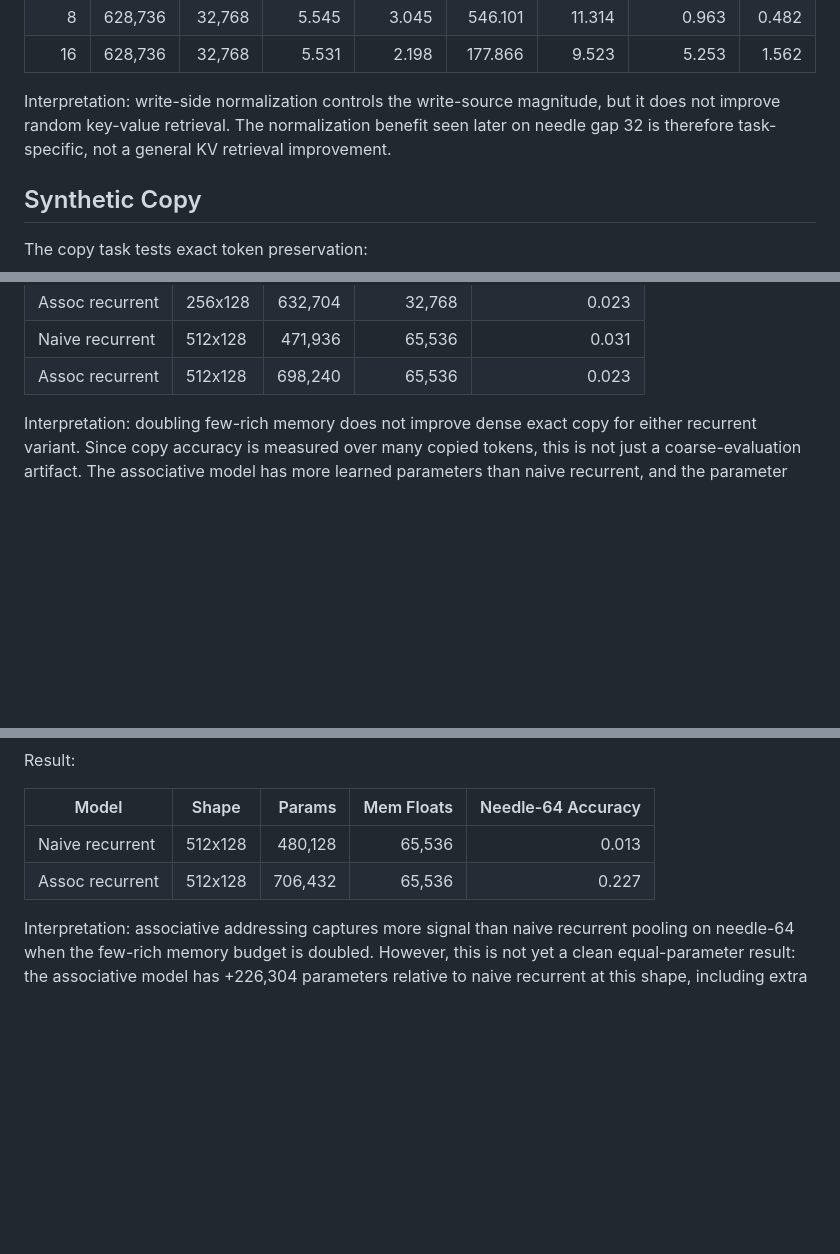
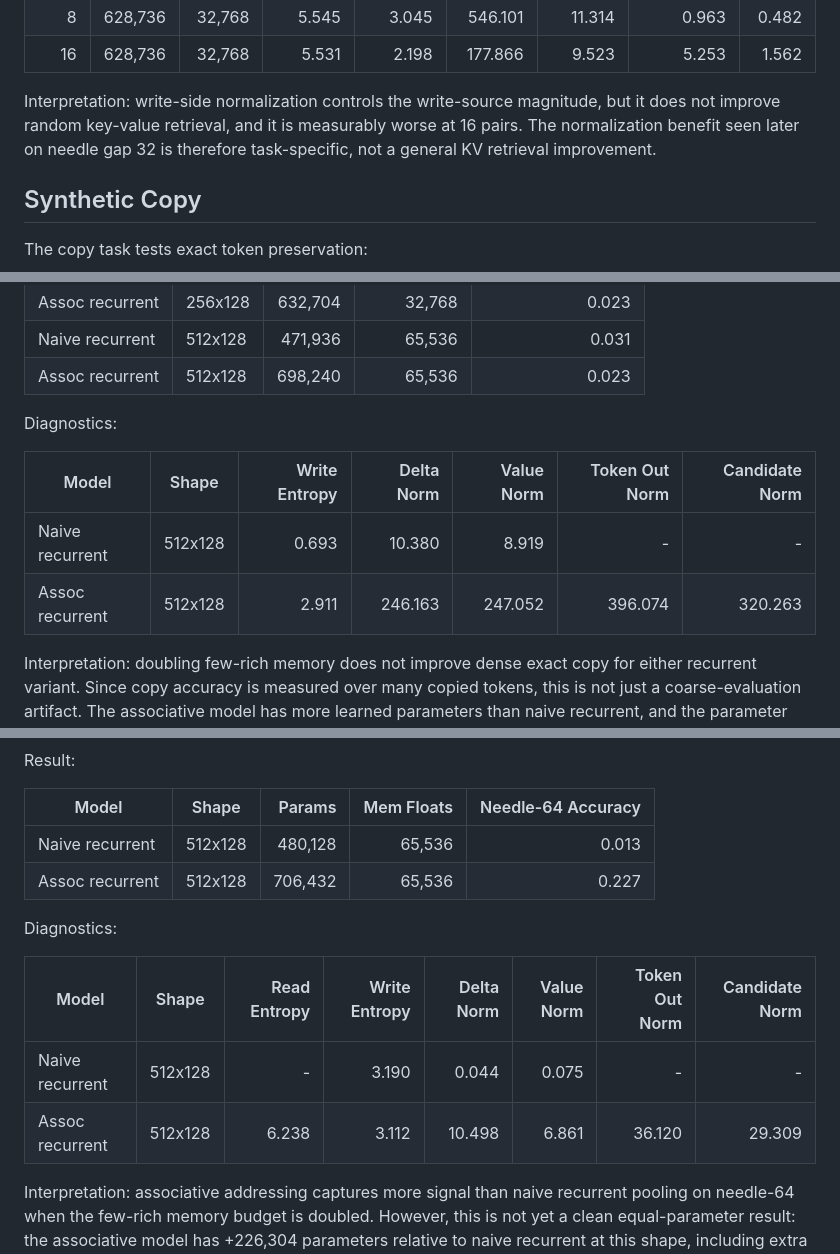
Before and after one commit to ankur219/memory-lm, a Markdown page: RESULTS.md, 3 parts joined by grey strips. Drawn GitHub-style; blank space fills up the shorter version.

Commit message:
Clarify associative diagnostics

```diff
--- a/RESULTS.md
+++ b/RESULTS.md
@@ -271,9 +271,9 @@ Diagnostics:
 | 16 | 628,736 | 32,768 | 5.531 | 2.198 | 177.866 | 9.523 | 5.253 | 1.562 |
 
 Interpretation: write-side normalization controls the write-source magnitude,
-but it does not improve random key-value retrieval. The normalization benefit
-seen later on needle gap 32 is therefore task-specific, not a general KV
-retrieval improvement.
+but it does not improve random key-value retrieval, and it is measurably worse
+at 16 pairs. The normalization benefit seen later on needle gap 32 is therefore
+task-specific, not a general KV retrieval improvement.
 
 ## Synthetic Copy
 
@@ -434,6 +434,13 @@ Result:
 | Assoc recurrent | 256x128 | 632,704 | 32,768 | 0.023 |
 | Naive recurrent | 512x128 | 471,936 | 65,536 | 0.031 |
 | Assoc recurrent | 512x128 | 698,240 | 65,536 | 0.023 |
+
+Diagnostics:
+
+| Model | Shape | Write Entropy | Delta Norm | Value Norm | Token Out Norm | Candidate Norm |
+|---|---|---:|---:|---:|---:|---:|
+| Naive recurrent | 512x128 | 0.693 | 10.380 | 8.919 | - | - |
+| Assoc recurrent | 512x128 | 2.911 | 246.163 | 247.052 | 396.074 | 320.263 |
 
 Interpretation: doubling few-rich memory does not improve dense exact copy for
 either recurrent variant. Since copy accuracy is measured over many copied
@@ -620,6 +627,13 @@ Result:
 | Naive recurrent | 512x128 | 480,128 | 65,536 | 0.013 |
 | Assoc recurrent | 512x128 | 706,432 | 65,536 | 0.227 |
 
+Diagnostics:
+
+| Model | Shape | Read Entropy | Write Entropy | Delta Norm | Value Norm | Token Out Norm | Candidate Norm |
+|---|---|---:|---:|---:|---:|---:|---:|
+| Naive recurrent | 512x128 | - | 3.190 | 0.044 | 0.075 | - | - |
+| Assoc recurrent | 512x128 | 6.238 | 3.112 | 10.498 | 6.861 | 36.120 | 29.309 |
+
 Interpretation: associative addressing captures more signal than naive
 recurrent pooling on needle-64 when the few-rich memory budget is doubled.
 However, this is not yet a clean equal-parameter result: the associative model
```
